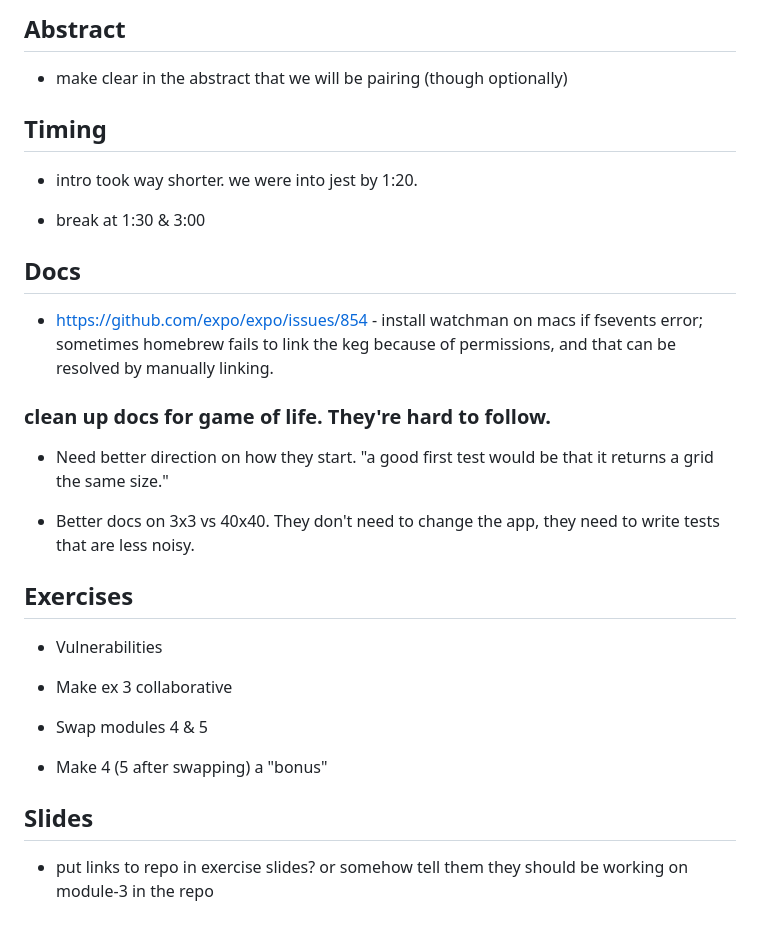
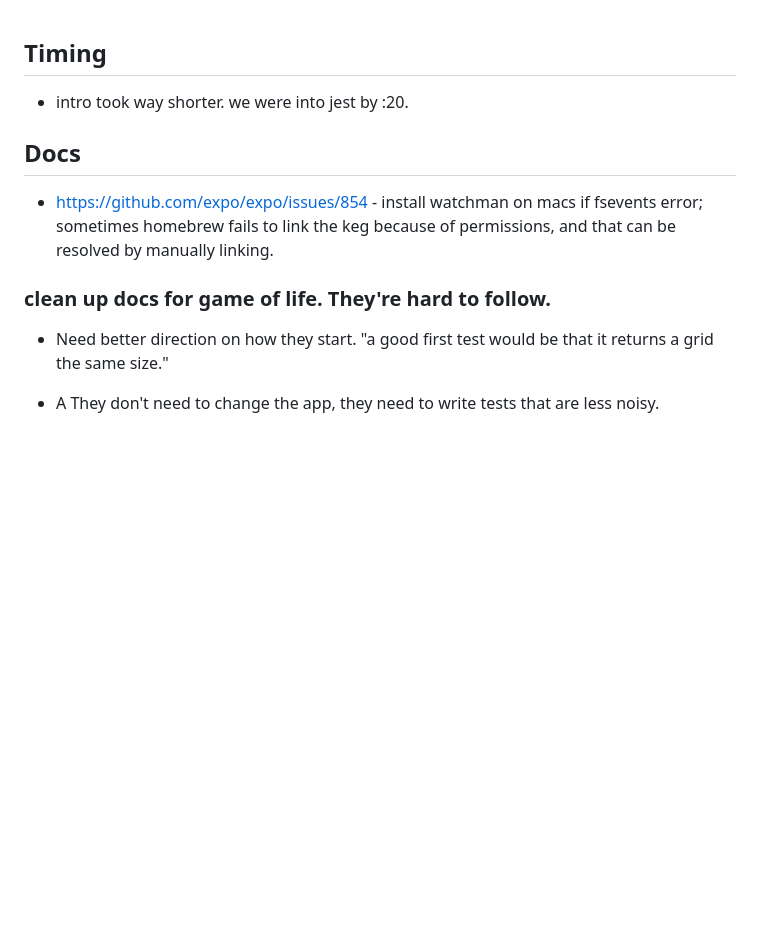
Before and after one commit to pepopowitz/tdd-workshop, a Markdown page: notes.md, the part around the change. GitHub-like rendering; blank space fills up the shorter version.

```diff
--- a/notes.md
+++ b/notes.md
@@ -1,12 +1,6 @@
-## Abstract
-
-- make clear in the abstract that we will be pairing (though optionally)
-
 ## Timing
 
-- intro took way shorter. we were into jest by 1:20.
-
-- break at 1:30 & 3:00
+- intro took way shorter. we were into jest by :20.
 
 ## Docs
 
@@ -16,18 +10,4 @@
 
 - Need better direction on how they start. "a good first test would be that it returns a grid the same size."
 
-- Better docs on 3x3 vs 40x40. They don't need to change the app, they need to write tests that are less noisy.
-
-## Exercises
-
-- Vulnerabilities
-
-- Make ex 3 collaborative
-
-- Swap modules 4 & 5
-
-- Make 4 (5 after swapping) a "bonus"
-
-## Slides
-
-- put links to repo in exercise slides? or somehow tell them they should be working on module-3 in the repo
+- A They don't need to change the app, they need to write tests that are less noisy.
```
Also changed, not shown: README.md (+1 -1 lines), module-1/README.md (+58 -52 lines), module-1/docs/friendly-error.png.
